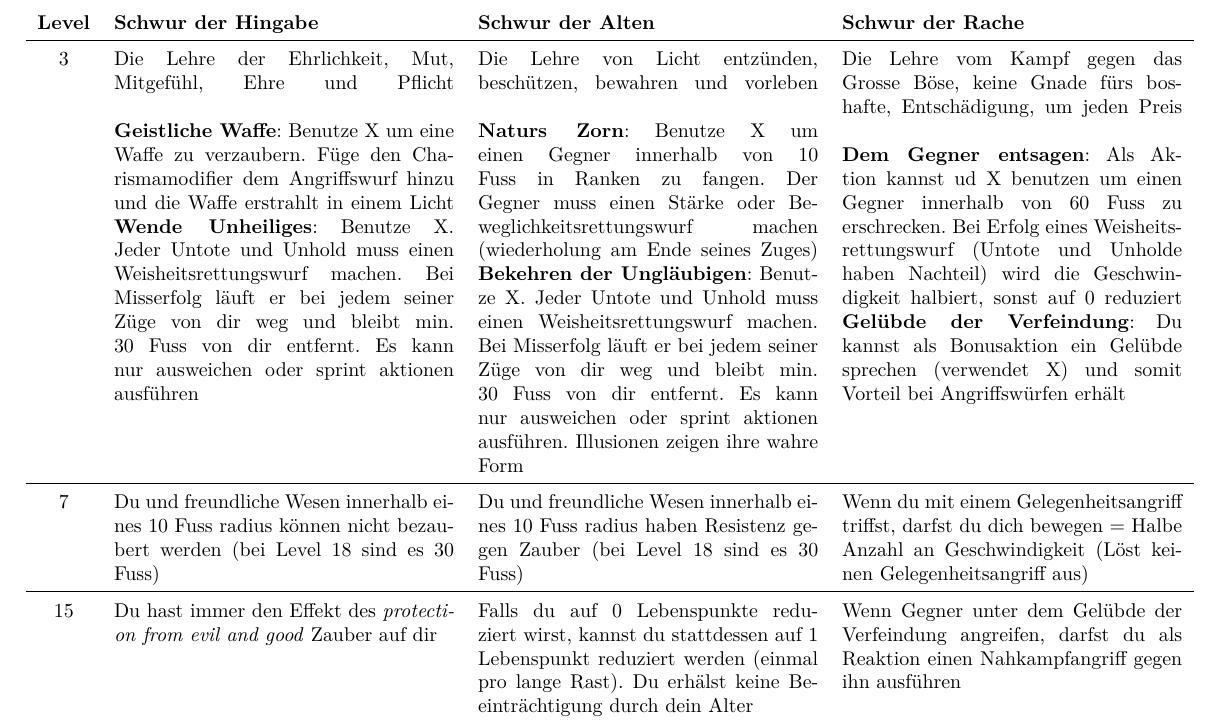
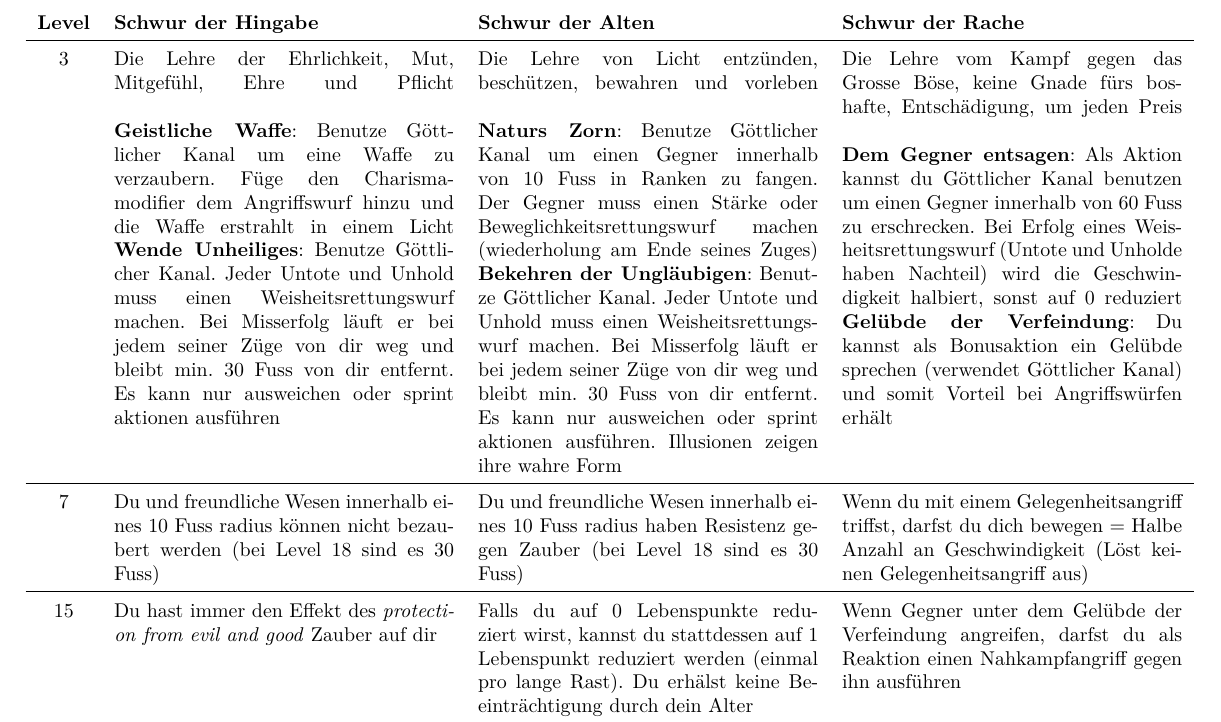
Before and after one commit to gnomengineer/DnDTools, a LaTeX document (specialities/specialities.tex, which reads specialities/paladin.tex): part of page 8 of 8, cut so that both start at the same text. Compiled offline with pdfLaTeX.

Commit message:
changed the occurence of X into göttlicher pfad

```diff
--- a/specialities/paladin.tex
+++ b/specialities/paladin.tex
@@ -5,13 +5,13 @@
 
 	3 &
 	Die Lehre der Ehrlichkeit, Mut, Mitgefühl, Ehre und Pflicht\linebreak\linebreak
-	\textbf{Geistliche Waffe}: Benutze X um eine Waffe zu verzaubern. Füge den Charismamodifier dem Angriffswurf hinzu und die Waffe erstrahlt in einem Licht\linebreak
-	\textbf{Wende Unheiliges}: Benutze X. Jeder Untote und Unhold muss einen Weisheitsrettungswurf machen. Bei Misserfolg läuft er bei jedem seiner Züge von dir weg und bleibt min. 30 Fuss von dir entfernt. Es kann nur ausweichen oder sprint aktionen ausführen&
+	\textbf{Geistliche Waffe}: Benutze Göttlicher Kanal um eine Waffe zu verzaubern. Füge den Charismamodifier dem Angriffswurf hinzu und die Waffe erstrahlt in einem Licht\linebreak
+	\textbf{Wende Unheiliges}: Benutze Göttlicher Kanal. Jeder Untote und Unhold muss einen Weisheitsrettungswurf machen. Bei Misserfolg läuft er bei jedem seiner Züge von dir weg und bleibt min. 30 Fuss von dir entfernt. Es kann nur ausweichen oder sprint aktionen ausführen&
 	Die Lehre von Licht entzünden, beschützen, bewahren und vorleben\linebreak\linebreak
-	\textbf{Naturs Zorn}: Benutze X um einen Gegner innerhalb von 10 Fuss in Ranken zu fangen. Der Gegner muss einen Stärke oder Beweglichkeitsrettungswurf machen (wiederholung am Ende seines Zuges)\linebreak
-	\textbf{Bekehren der Ungläubigen}: Benutze X. Jeder Untote und Unhold muss einen Weisheitsrettungswurf machen. Bei Misserfolg läuft er bei jedem seiner Züge von dir weg und bleibt min. 30 Fuss von dir entfernt. Es kann nur ausweichen oder sprint aktionen ausführen. Illusionen zeigen ihre wahre Form&
+	\textbf{Naturs Zorn}: Benutze Göttlicher Kanal um einen Gegner innerhalb von 10 Fuss in Ranken zu fangen. Der Gegner muss einen Stärke oder Beweglichkeitsrettungswurf machen (wiederholung am Ende seines Zuges)\linebreak
+	\textbf{Bekehren der Ungläubigen}: Benutze Göttlicher Kanal. Jeder Untote und Unhold muss einen Weisheitsrettungswurf machen. Bei Misserfolg läuft er bei jedem seiner Züge von dir weg und bleibt min. 30 Fuss von dir entfernt. Es kann nur ausweichen oder sprint aktionen ausführen. Illusionen zeigen ihre wahre Form&
 	Die Lehre vom Kampf gegen das Grosse Böse, keine Gnade fürs boshafte, Entschädigung, um jeden Preis\linebreak\linebreak
-	\textbf{Dem Gegner entsagen}: Als Aktion kannst ud X benutzen um einen Gegner innerhalb von 60 Fuss zu erschrecken. Bei Erfolg eines Weisheitsrettungswurf (Untote und Unholde haben Nachteil) wird die Geschwindigkeit halbiert, sonst auf 0 reduziert\linebreak\textbf{Gelübde der Verfeindung}: Du kannst als Bonusaktion ein Gelübde sprechen (verwendet X) und somit Vorteil bei Angriffswürfen erhält\\ \hline
+	\textbf{Dem Gegner entsagen}: Als Aktion kannst du Göttlicher Kanal benutzen um einen Gegner innerhalb von 60 Fuss zu erschrecken. Bei Erfolg eines Weisheitsrettungswurf (Untote und Unholde haben Nachteil) wird die Geschwindigkeit halbiert, sonst auf 0 reduziert\linebreak\textbf{Gelübde der Verfeindung}: Du kannst als Bonusaktion ein Gelübde sprechen (verwendet Göttlicher Kanal) und somit Vorteil bei Angriffswürfen erhält\\ \hline
 
 	7 &
 	Du und freundliche Wesen innerhalb eines 10 Fuss radius können nicht bezaubert werden (bei Level 18 sind es 30 Fuss)&
```
Also changed, not shown: specialities/paladin.tex (2 more changed lines).
